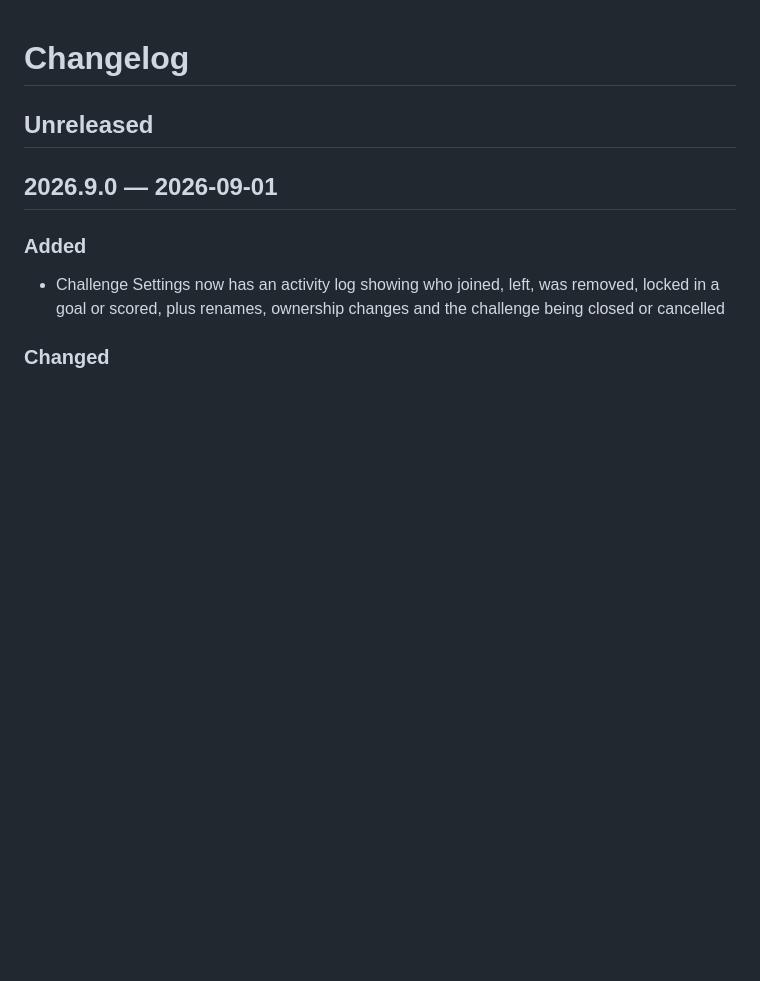
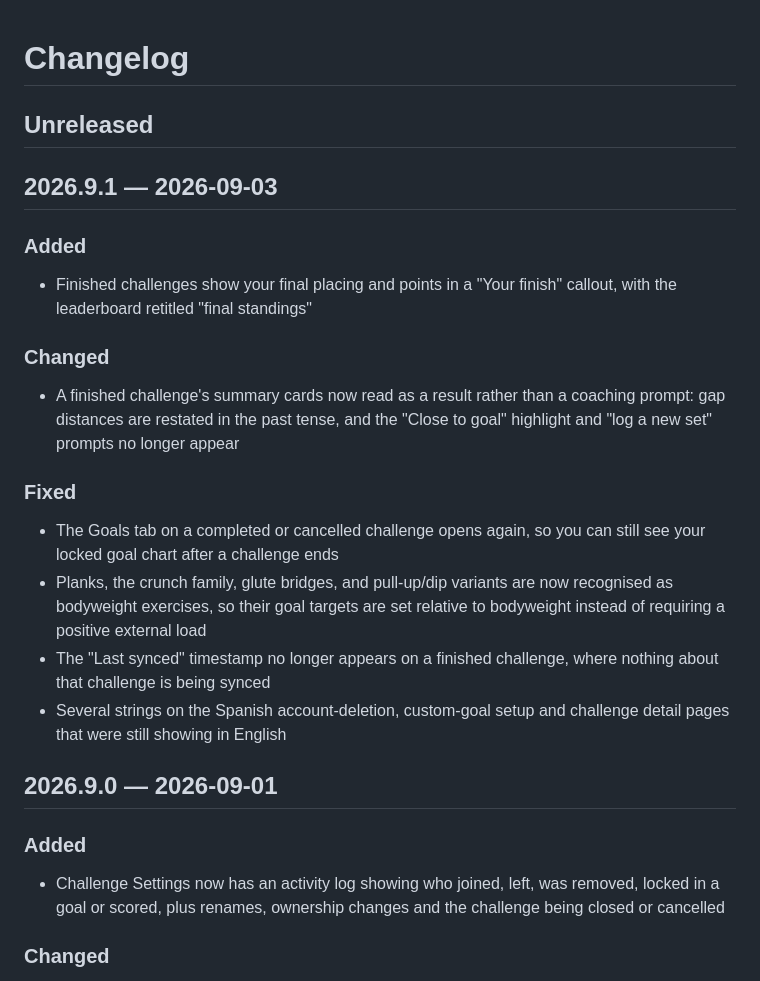
Before and after one commit to verylift/verylift, a Markdown page: CHANGELOG.md, the part around the change. Drawn GitHub-style; blank space fills up the shorter version.

Commit message:
chore(release): 2026.9.1

```diff
--- a/CHANGELOG.md
+++ b/CHANGELOG.md
@@ -1,6 +1,20 @@
 # Changelog
 
 ## Unreleased
+
+## 2026.9.1 — 2026-09-03
+
+### Added
+- Finished challenges show your final placing and points in a "Your finish" callout, with the leaderboard retitled "final standings"
+
+### Changed
+- A finished challenge's summary cards now read as a result rather than a coaching prompt: gap distances are restated in the past tense, and the "Close to goal" highlight and "log a new set" prompts no longer appear
+
+### Fixed
+- The Goals tab on a completed or cancelled challenge opens again, so you can still see your locked goal chart after a challenge ends
+- Planks, the crunch family, glute bridges, and pull-up/dip variants are now recognised as bodyweight exercises, so their goal targets are set relative to bodyweight instead of requiring a positive external load
+- The "Last synced" timestamp no longer appears on a finished challenge, where nothing about that challenge is being synced
+- Several strings on the Spanish account-deletion, custom-goal setup and challenge detail pages that were still showing in English
 
 ## 2026.9.0 — 2026-09-01
 
```
